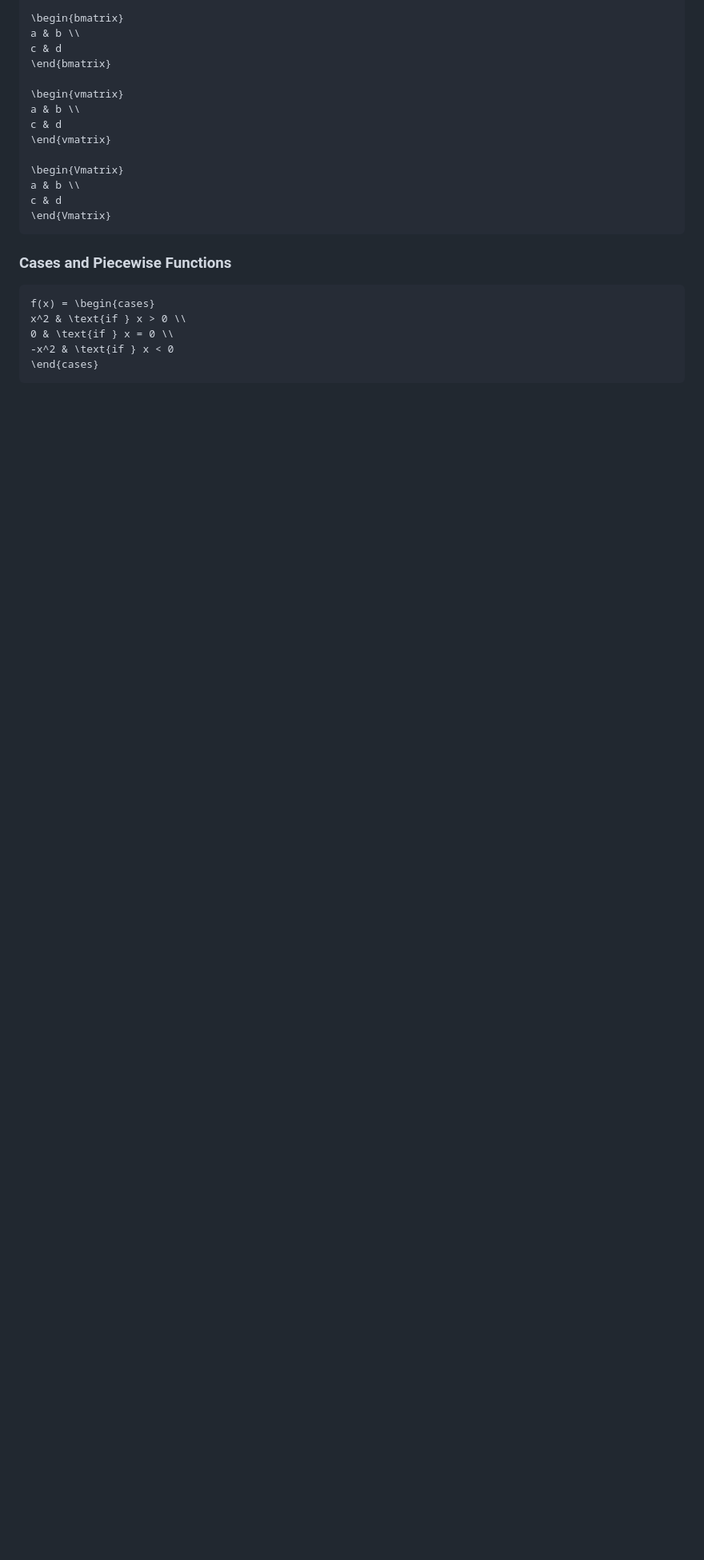
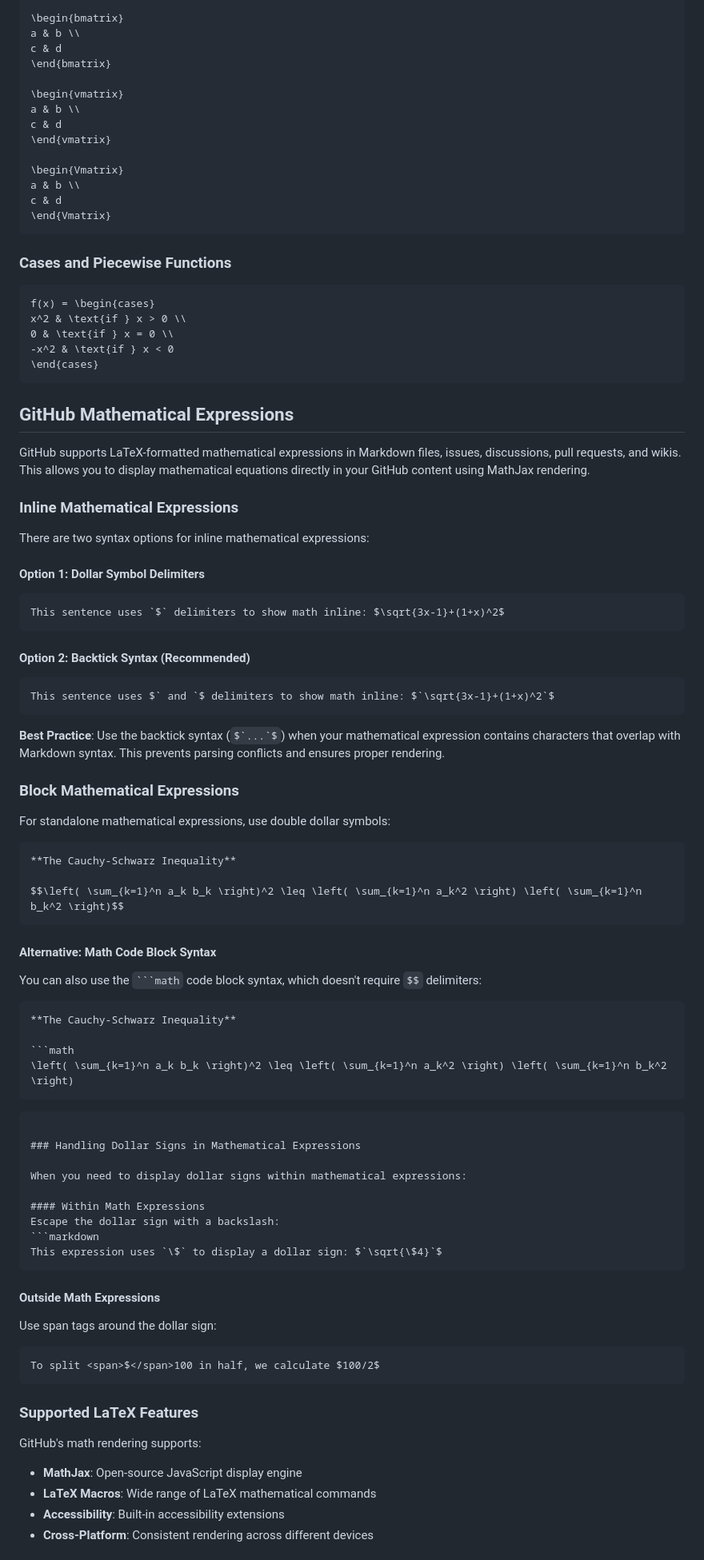
Before and after one commit to darinz/Dev-DS-Guides, a Markdown page: latex/latex-guide.md, the part around the change printed below. Shown: that part at 80% size. Rendered like a GitHub page; blank space fills up the shorter version.

Commit message:
content: add github best practice for latex guide

`````diff
--- a/latex/latex-guide.md
+++ b/latex/latex-guide.md
@@ -272,3 +273,70 @@ x^2 & \text{if } x > 0 \\
 -x^2 & \text{if } x < 0
 \end{cases}
 ```
+
+## GitHub Mathematical Expressions
+
+GitHub supports LaTeX-formatted mathematical expressions in Markdown files, issues, discussions, pull requests, and wikis. This allows you to display mathematical equations directly in your GitHub content using MathJax rendering.
+
+### Inline Mathematical Expressions
+
+There are two syntax options for inline mathematical expressions:
+
+#### Option 1: Dollar Symbol Delimiters
+```markdown
+This sentence uses `$` delimiters to show math inline: $\sqrt{3x-1}+(1+x)^2$
+```
+
+#### Option 2: Backtick Syntax (Recommended)
+```markdown
+This sentence uses $` and `$ delimiters to show math inline: $`\sqrt{3x-1}+(1+x)^2`$
+```
+
+**Best Practice**: Use the backtick syntax (```$`...`$```) when your mathematical expression contains characters that overlap with Markdown syntax. This prevents parsing conflicts and ensures proper rendering.
+
+### Block Mathematical Expressions
+
+For standalone mathematical expressions, use double dollar symbols:
+
+```markdown
+**The Cauchy-Schwarz Inequality**
+
+$$\left( \sum_{k=1}^n a_k b_k \right)^2 \leq \left( \sum_{k=1}^n a_k^2 \right) \left( \sum_{k=1}^n b_k^2 \right)$$
+```
+
+#### Alternative: Math Code Block Syntax
+
+You can also use the ```` ```math ```` code block syntax, which doesn't require `$$` delimiters:
+
+```markdown
+**The Cauchy-Schwarz Inequality**
+
+```math
+\left( \sum_{k=1}^n a_k b_k \right)^2 \leq \left( \sum_{k=1}^n a_k^2 \right) \left( \sum_{k=1}^n b_k^2 \right)
+```
+```
+
+### Handling Dollar Signs in Mathematical Expressions
+
+When you need to display dollar signs within mathematical expressions:
+
+#### Within Math Expressions
+Escape the dollar sign with a backslash:
+```markdown
+This expression uses `\$` to display a dollar sign: $`\sqrt{\$4}`$
+```
+
+#### Outside Math Expressions
+Use span tags around the dollar sign:
+```markdown
+To split <span>$</span>100 in half, we calculate $100/2$
+```
+
+### Supported LaTeX Features
+
+GitHub's math rendering supports:
+- **MathJax**: Open-source JavaScript display engine
+- **LaTeX Macros**: Wide range of LaTeX mathematical commands
+- **Accessibility**: Built-in accessibility extensions
+- **Cross-Platform**: Consistent rendering across different devices
+
`````
Also changed, not shown: other parts of latex/latex-guide.md (+40 -8 lines).
